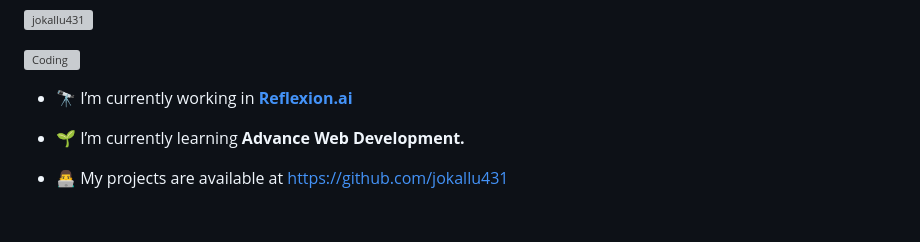
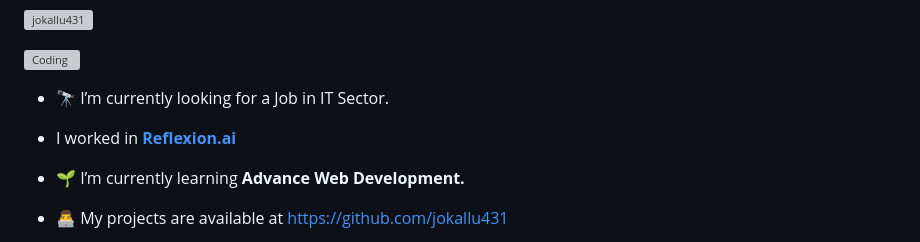
Before and after one commit to jokallu431/jokallu431, a Markdown page: README.md, the part around the change. Drawn GitHub-style; blank space fills up the shorter version; grey boxes are pictures that could not be loaded.

```diff
--- a/README.md
+++ b/README.md
@@ -4,7 +4,9 @@
 <p align="left"> <img src="https://komarev.com/ghpvc/?username=jokallu431&label=Profile%20views&color=0e75b6&style=flat" alt="jokallu431" /> </p>
 <img align="right" alt="Coding" width="400" src="https://user-images.githubusercontent.com/55389276/140866485-8fb1c876-9a8f-4d6a-98dc-08c4981eaf70.gif">
 
-- 🔭 I’m currently working in **[Reflexion.ai](https://www.reflexion.ai/)**
+- 🔭 I’m currently looking for a Job in IT Sector.
+
+- I worked in **[Reflexion.ai](https://www.reflexion.ai/)**
 
 - 🌱 I’m currently learning **Advance Web Development.**
 
```
